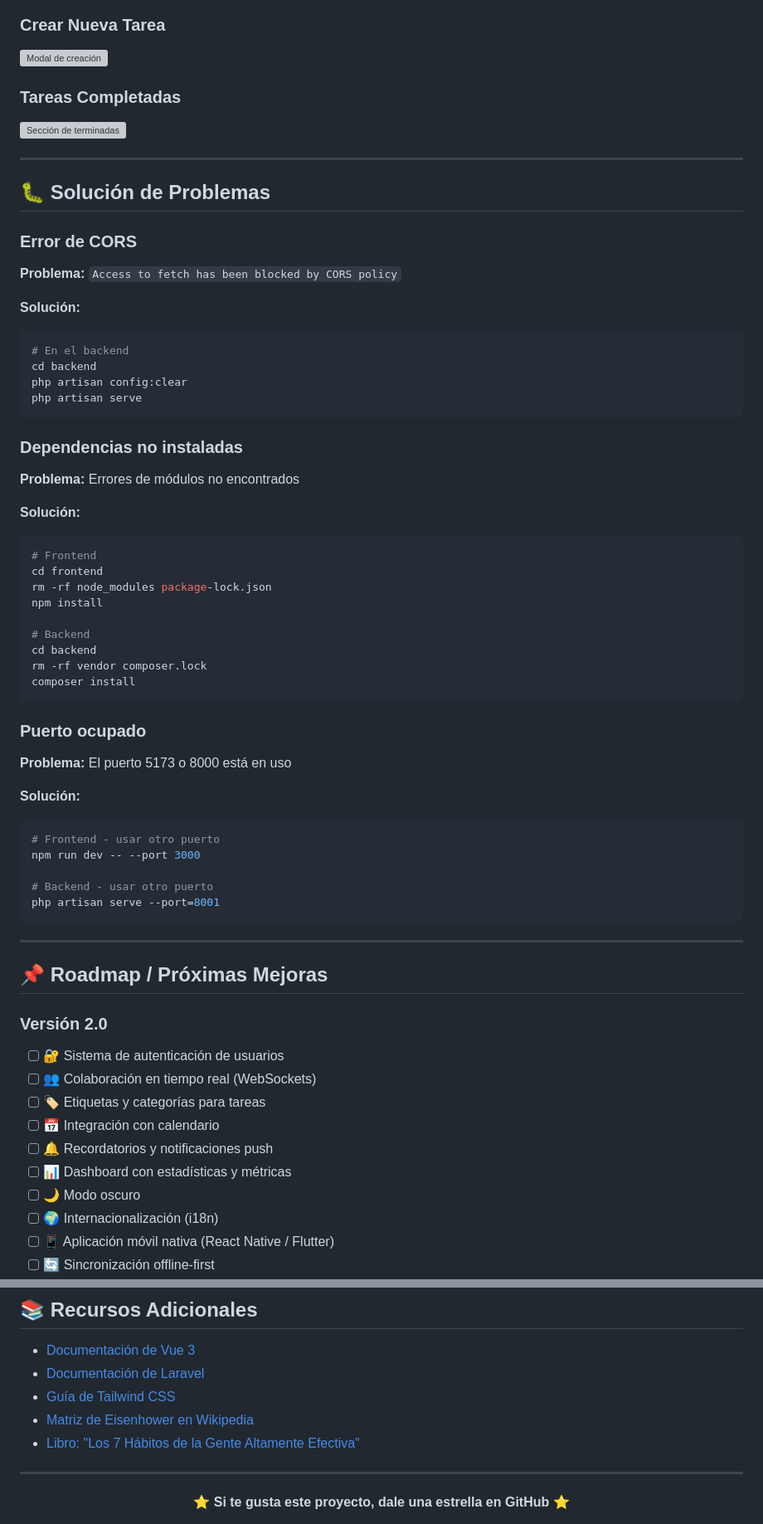
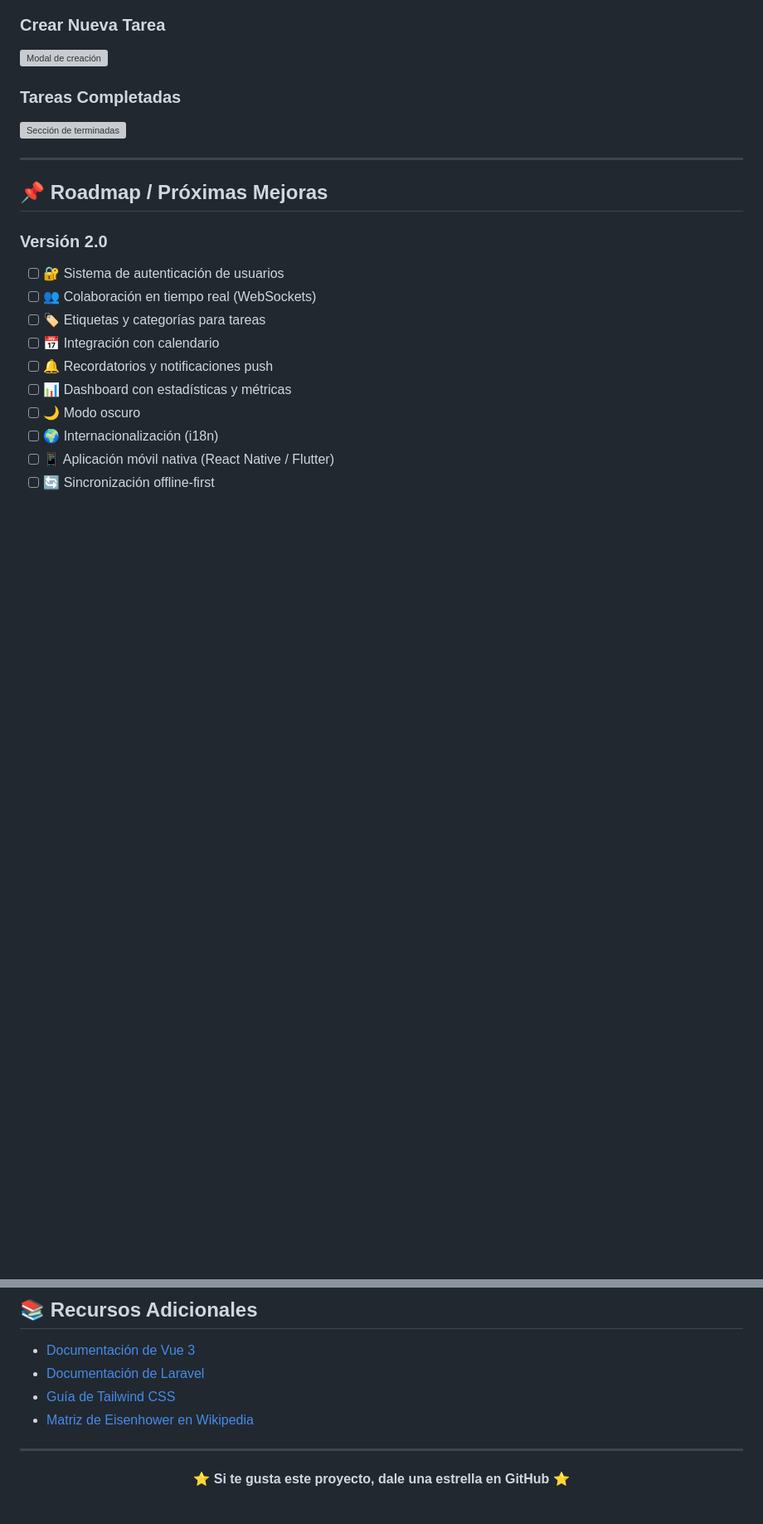
Before and after one commit to colidom/prioreisen, a Markdown page: README.md, 2 parts joined by grey strips. Shown: that part at 83% size. Rendered like a GitHub page; blank space fills up the shorter version; grey boxes are pictures that could not be loaded.

Commit message:
refactor: Eliminar sección de solución de problemas del README.md

````diff
--- a/README.md
+++ b/README.md
@@ -446,55 +446,6 @@ app.use(Toast, {
 
 ---
 
-## 🐛 Solución de Problemas
-
-### Error de CORS
-
-**Problema:** `Access to fetch has been blocked by CORS policy`
-
-**Solución:**
-
-```bash
-# En el backend
-cd backend
-php artisan config:clear
-php artisan serve
-```
-
-### Dependencias no instaladas
-
-**Problema:** Errores de módulos no encontrados
-
-**Solución:**
-
-```bash
-# Frontend
-cd frontend
-rm -rf node_modules package-lock.json
-npm install
-
-# Backend
-cd backend
-rm -rf vendor composer.lock
-composer install
-```
-
-### Puerto ocupado
-
-**Problema:** El puerto 5173 o 8000 está en uso
-
-**Solución:**
-
-```bash
-# Frontend - usar otro puerto
-npm run dev -- --port 3000
-
-# Backend - usar otro puerto
-php artisan serve --port=8001
-```
-
----
-
 ## 📌 Roadmap / Próximas Mejoras
 
 ### Versión 2.0
@@ -571,7 +522,6 @@ Este proyecto está bajo la licencia MIT. Ver el archivo [LICENSE](LICENSE) para
 -   [Documentación de Laravel](https://laravel.com/docs)
 -   [Guía de Tailwind CSS](https://tailwindcss.com/docs)
 -   [Matriz de Eisenhower en Wikipedia](https://es.wikipedia.org/wiki/Matriz_de_Eisenhower)
--   [Libro: "Los 7 Hábitos de la Gente Altamente Efectiva"](https://www.amazon.com/dp/1982137274)
 
 ---
 
````
